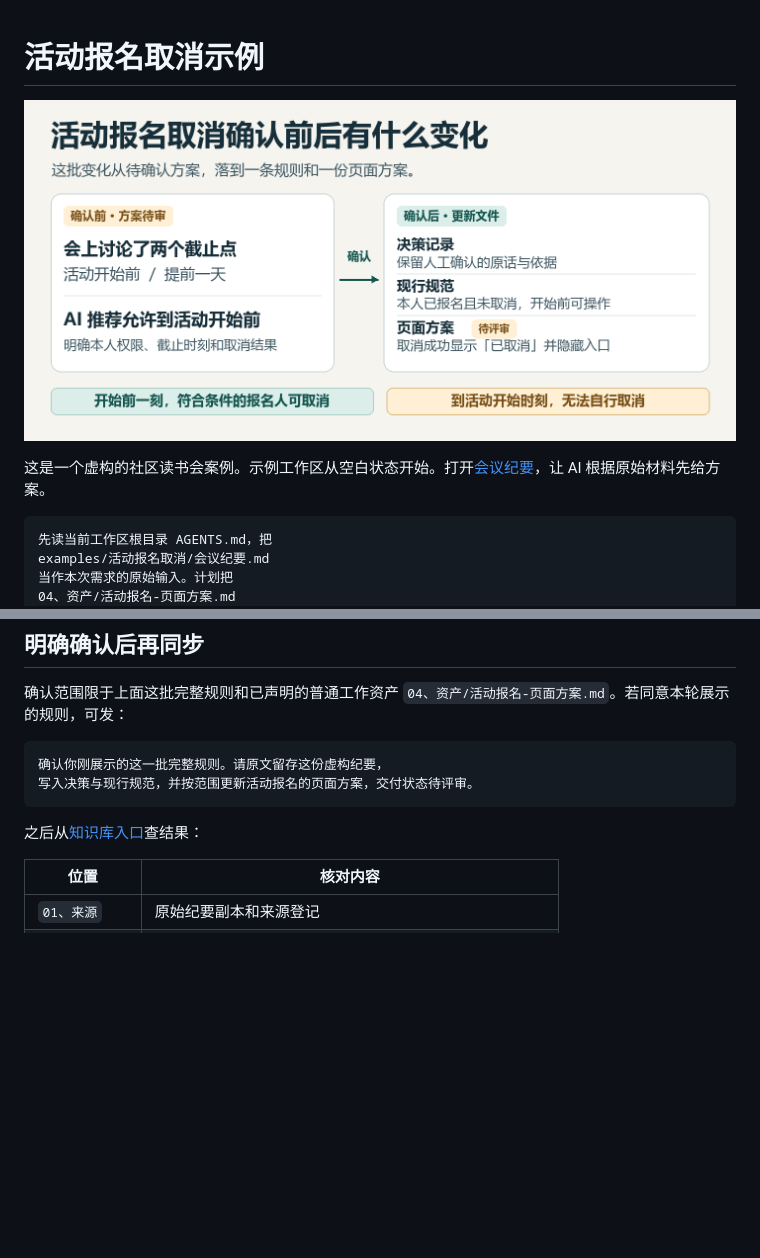
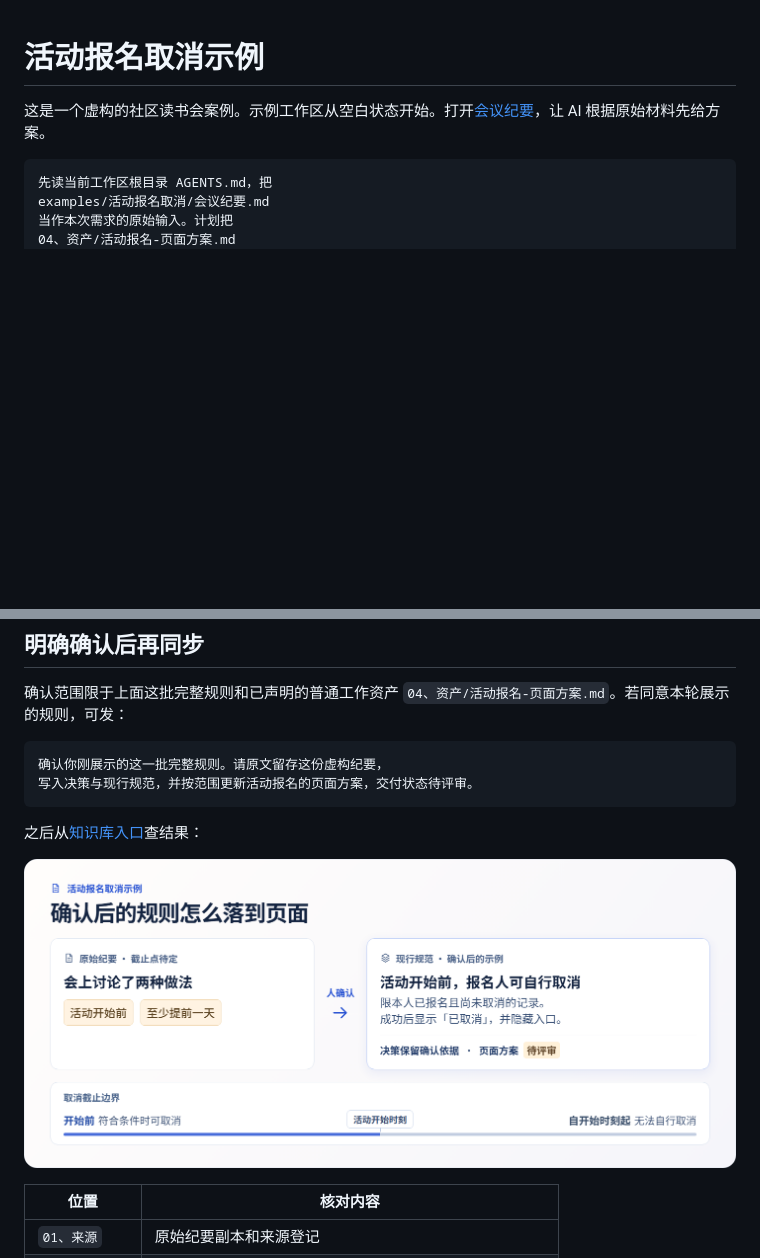
Before and after one commit to luoss33/product-governance-workflow, a Markdown page: examples/活动报名取消/README.md, 2 parts joined by grey strips. GitHub-like rendering; pictures changed too: docs/images/cancellation-example.png (added), docs/images/confirmed-example.png (deleted); blank space fills up the shorter version.

```diff
--- a/examples/活动报名取消/README.md
+++ b/examples/活动报名取消/README.md
@@ -1,6 +1,4 @@
 # 活动报名取消示例
-
-![活动开始前可自行取消，开始时刻起不可自行取消，规则确认后形成决策、现行规范和待评审页面方案](../../docs/images/confirmed-example.png)
 
 这是一个虚构的社区读书会案例。示例工作区从空白状态开始。打开[会议纪要](会议纪要.md)，让 AI 根据原始材料先给方案。
 
@@ -35,6 +33,8 @@ examples/活动报名取消/会议纪要.md
 
 之后从[知识库入口](../../知识库入口.md)查结果：
 
+![活动开始时刻起不可自行取消，规则确认后页面方案进入待评审](../../docs/images/cancellation-example.png)
+
 | 位置 | 核对内容 |
 | --- | --- |
 | `01、来源` | 原始纪要副本和来源登记 |
```
Also changed, not shown: README.md (+2 -6 lines), docs/quickstart.md (+2 -2 lines), docs/images/governance-chain.png (added), docs/images/local-start.png (deleted), docs/images/workflow.png (deleted), docs/images/workspace-map.png (added).
